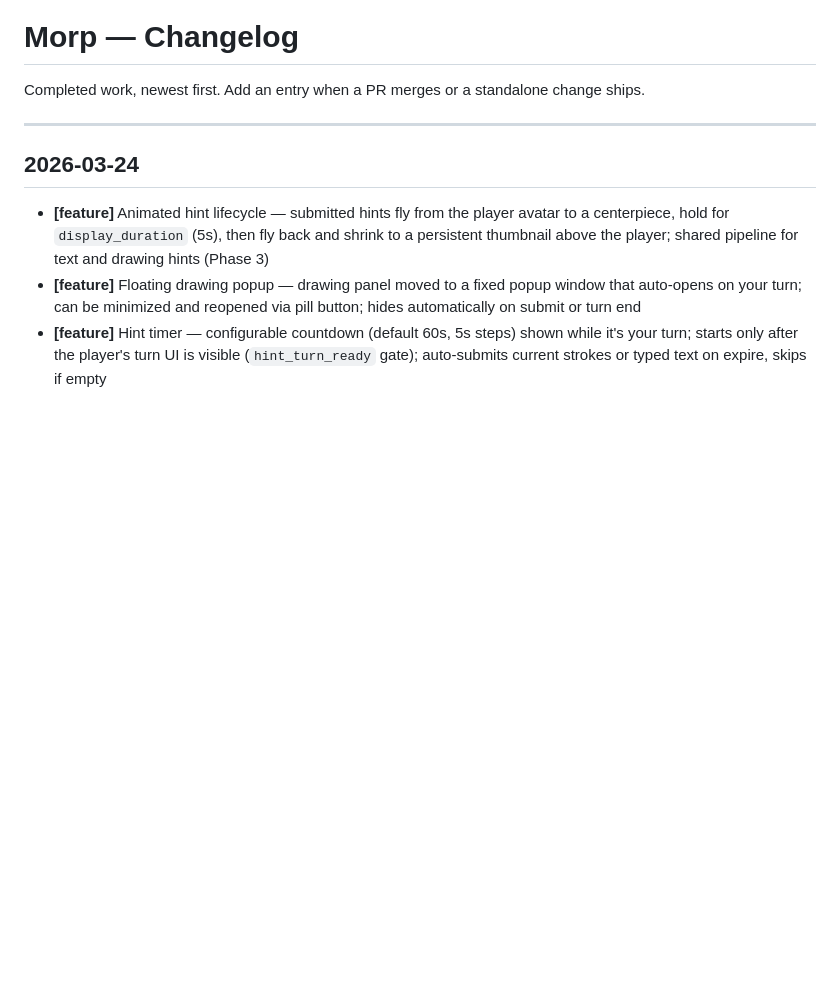
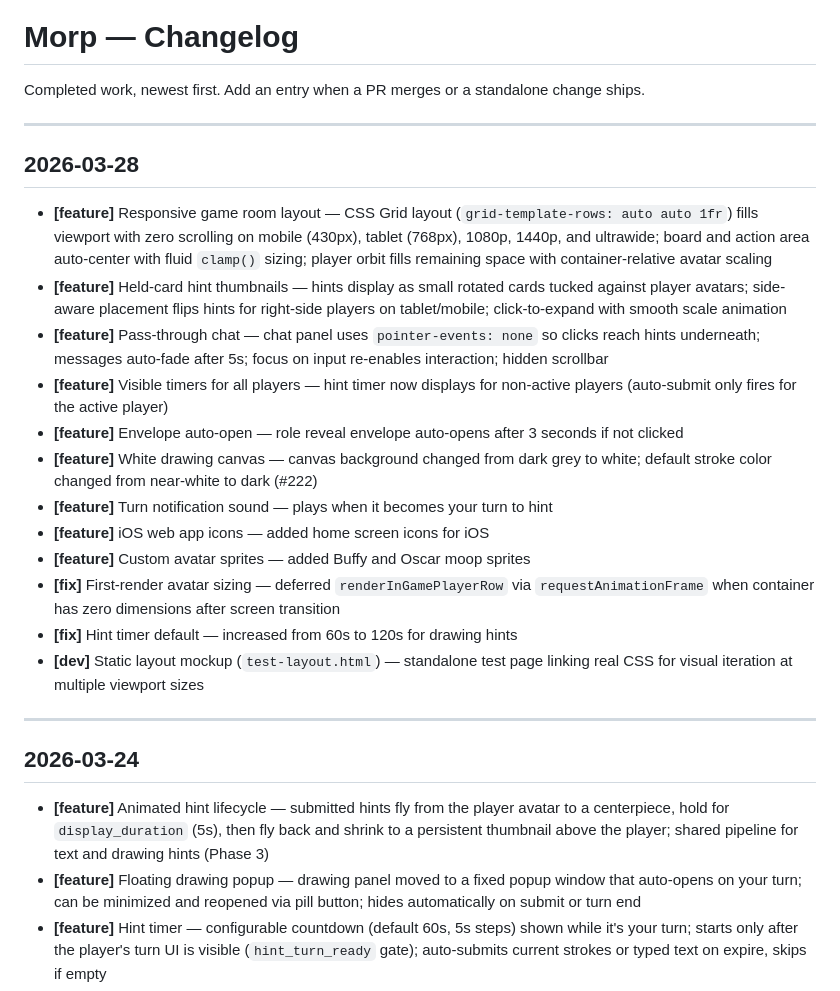
Before and after one commit to Cownjackson/morp, a Markdown page: docs/changelog.md, the part around the change. GitHub-like rendering; blank space fills up the shorter version.

```diff
--- a/docs/changelog.md
+++ b/docs/changelog.md
@@ -1,6 +1,23 @@
 # Morp — Changelog
 
 Completed work, newest first. Add an entry when a PR merges or a standalone change ships.
+
+---
+
+## 2026-03-28
+
+- **[feature]** Responsive game room layout — CSS Grid layout (`grid-template-rows: auto auto 1fr`) fills viewport with zero scrolling on mobile (430px), tablet (768px), 1080p, 1440p, and ultrawide; board and action area auto-center with fluid `clamp()` sizing; player orbit fills remaining space with container-relative avatar scaling
+- **[feature]** Held-card hint thumbnails — hints display as small rotated cards tucked against player avatars; side-aware placement flips hints for right-side players on tablet/mobile; click-to-expand with smooth scale animation
+- **[feature]** Pass-through chat — chat panel uses `pointer-events: none` so clicks reach hints underneath; messages auto-fade after 5s; focus on input re-enables interaction; hidden scrollbar
+- **[feature]** Visible timers for all players — hint timer now displays for non-active players (auto-submit only fires for the active player)
+- **[feature]** Envelope auto-open — role reveal envelope auto-opens after 3 seconds if not clicked
+- **[feature]** White drawing canvas — canvas background changed from dark grey to white; default stroke color changed from near-white to dark (#222)
+- **[feature]** Turn notification sound — plays when it becomes your turn to hint
+- **[feature]** iOS web app icons — added home screen icons for iOS
+- **[feature]** Custom avatar sprites — added Buffy and Oscar moop sprites
+- **[fix]** First-render avatar sizing — deferred `renderInGamePlayerRow` via `requestAnimationFrame` when container has zero dimensions after screen transition
+- **[fix]** Hint timer default — increased from 60s to 120s for drawing hints
+- **[dev]** Static layout mockup (`test-layout.html`) — standalone test page linking real CSS for visual iteration at multiple viewport sizes
 
 ---
 
```
Also changed, not shown: docs/backlog.md (+3 -3 lines), docs/game_room_overhaul.md (+4 -3 lines).
